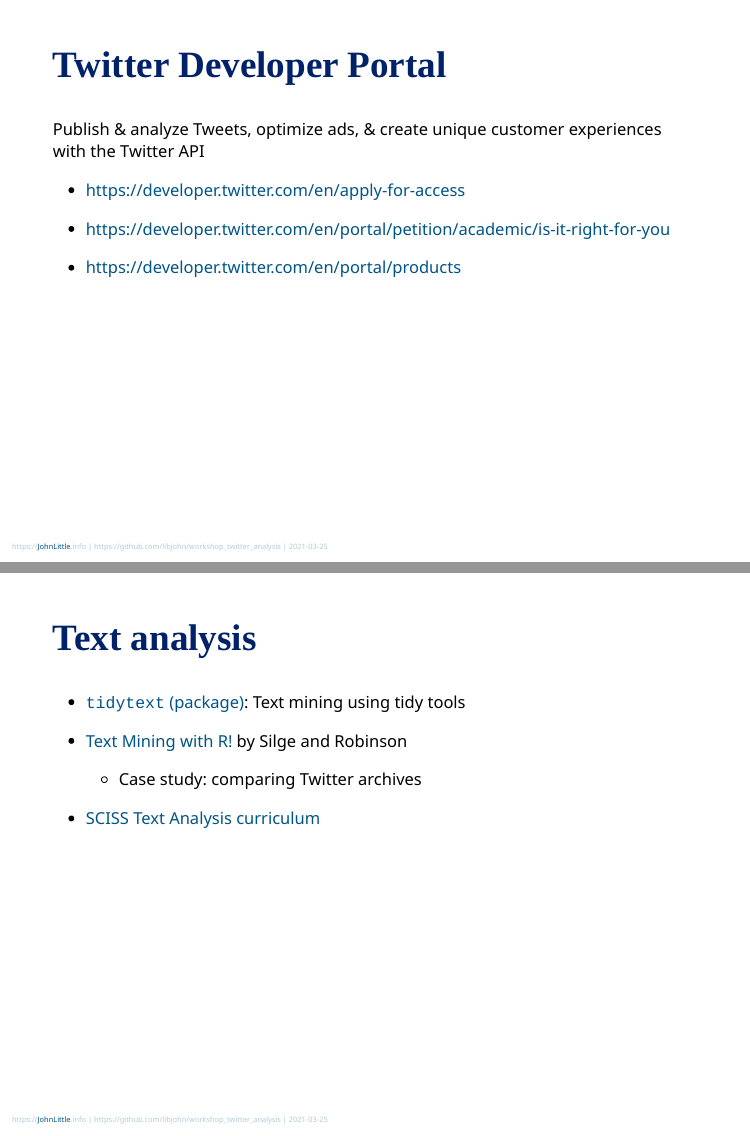
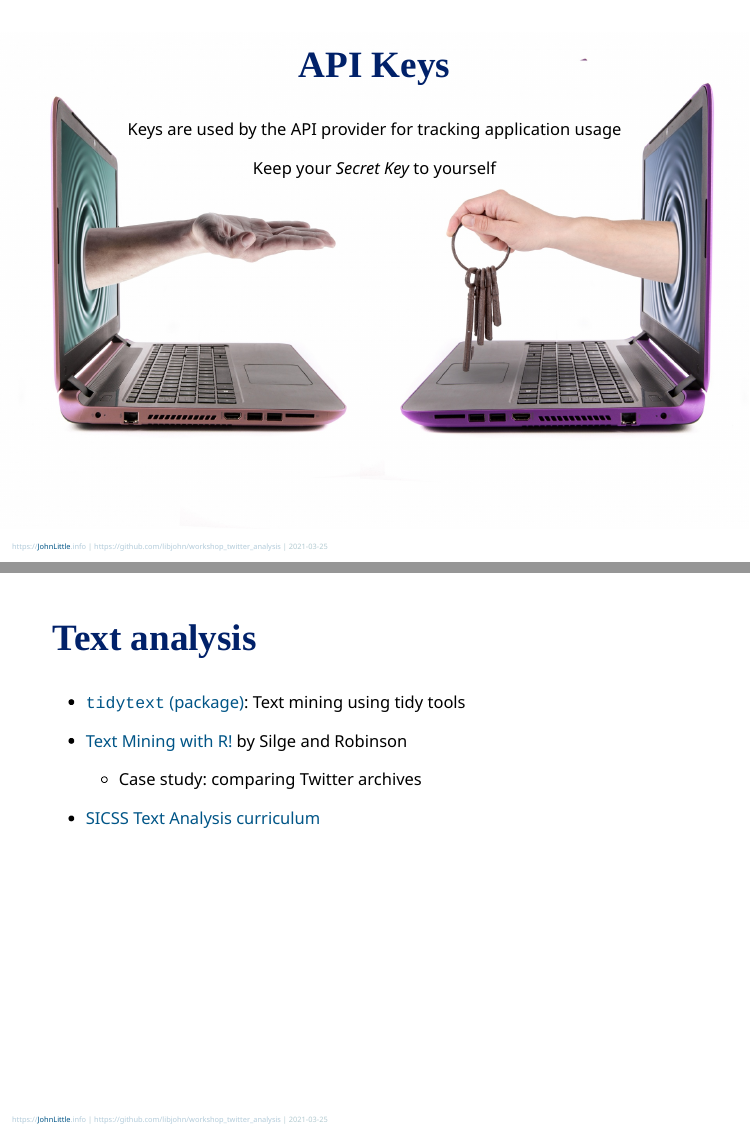
Before and after one commit to libjohn/workshop_twitter_analysis, an R Markdown document (slides/index.Rmd): pages 5 and 8 of 10 before the commit and pages 5 and 9 of 11 after it, joined at a grey line. Rendered offline with R 4.5, knitr and Pandoc, with nearby package versions; the slides are laid out offline by our stand-in for remark.js, each with all of its steps uncovered, in fonts that may differ from those the slides ask for, and without slide numbers, shadows or browser add-ons; some code elsewhere in the file could not run offline.

Commit message:
tweak - api keys

````diff
--- a/slides/index.Rmd
+++ b/slides/index.Rmd
@@ -67,6 +67,31 @@
 - Instructions for programs
 
 ![API Schematic](images/api.png "API schematic")
+
+---
+background-image: url(images/keys6a.jpg)
+background-size: contain
+class: center
+
+
+```{r child="_child-footer.Rmd", include=FALSE}
+```
+
+
+
+## API Keys
+
+Keys are used by the API provider for tracking application usage
+
+Keep your *Secret Key* to yourself
+
+
+???
+
+Image credit:  http://www.publicdomainpictures.net/view-image.php?image=167489
+
+
+
 
 ---
 ## Twitter Developer Portal
@@ -164,7 +189,7 @@
 
     - Case study: comparing Twitter archives
 
-- [SCISS Text Analysis curriculum](https://sicss.io/curriculum)
+- [SICSS Text Analysis curriculum](https://sicss.io/curriculum)
 
 ---
 ## Code
````
Also changed, not shown: slides/index.html.
